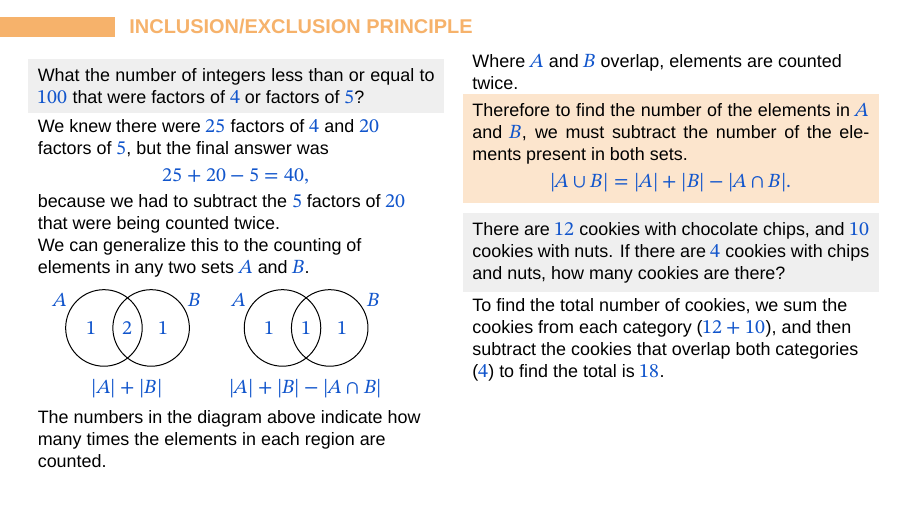
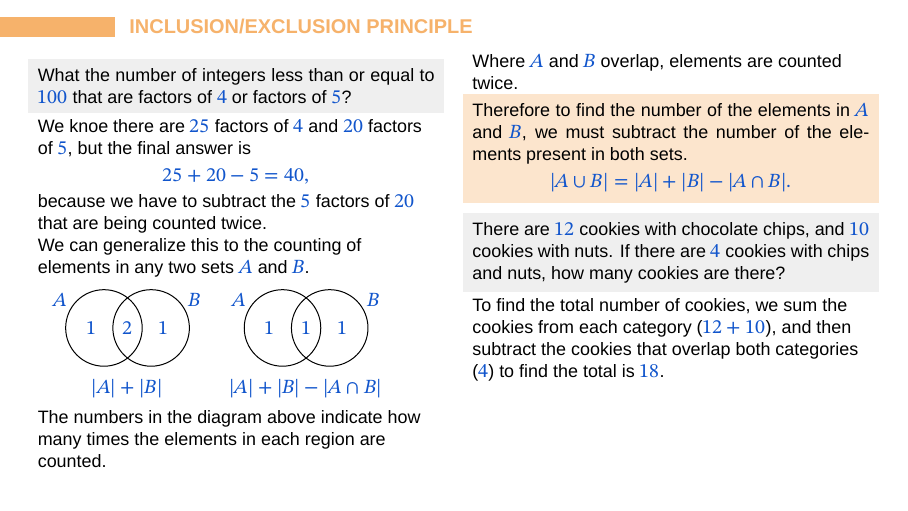
Before and after one commit to Jauhen/gmo, LaTeX slides (08 - Inclusion Exclusion Principle.tex): page 4 of 10. Compiled offline with LuaLaTeX; a missing font is replaced by an installed copy or a similar font.

Commit message:
Put problem in present tense

```diff
--- a/08 - Inclusion Exclusion Principle.tex
+++ b/08 - Inclusion Exclusion Principle.tex
@@ -116,11 +116,11 @@
   \begin{columns}[T]
     \begin{column}{0.5\textwidth}
       \begin{problem}
-        What the number of integers less than or equal to $100$ that were factors of $4$ or factors of $5$?
+        What the number of integers less than or equal to $100$ that are factors of $4$ or factors of $5$?
       \end{problem}
-      We knew there were $25$ factors of $4$ and $20$ factors of $5$, but the final answer was
+      We knoe there are $25$ factors of $4$ and $20$ factors of $5$, but the final answer is
       \[ 25 + 20 - 5 = 40, \]
-      because we had to subtract the $5$ factors of $20$ that were being counted twice.
+      because we have to subtract the $5$ factors of $20$ that are being counted twice.
 
       We can generalize this to the counting of elements in any two sets $A$ and $B$.
       \vspace*{-0.9\baselineskip}
```
Also changed, not shown: 08 - Inclusion Exclusion Principle.pdf.
